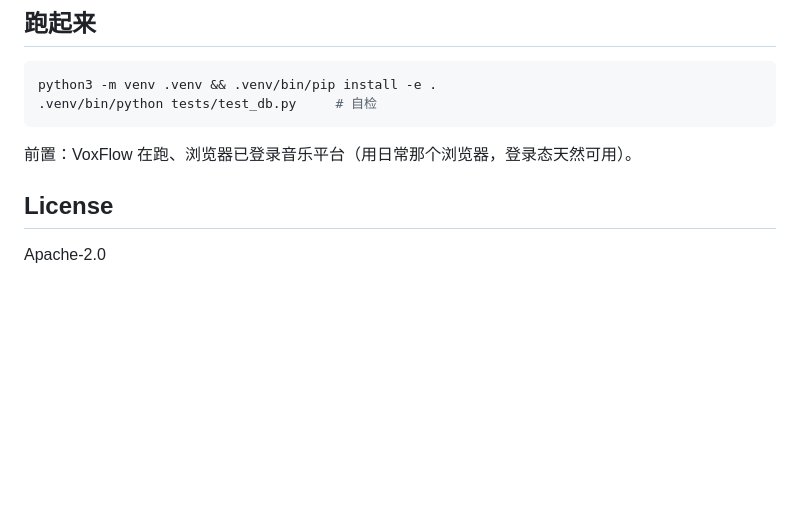
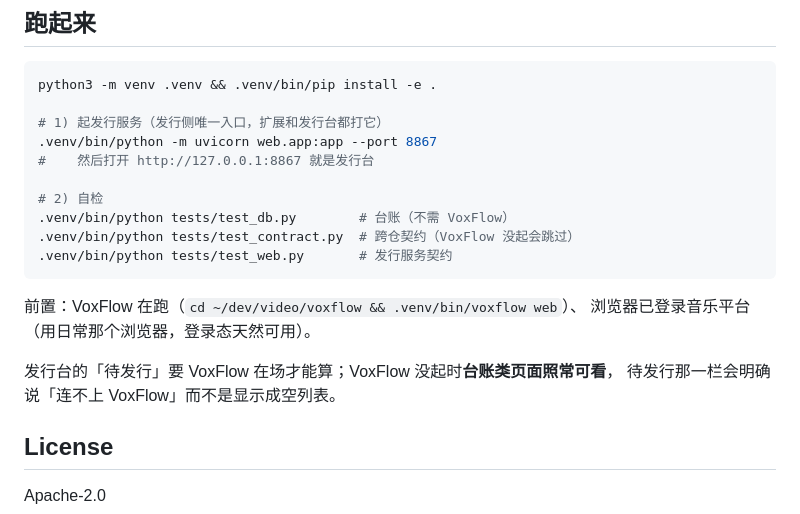
Before and after one commit to webkubor/suno-publisher, a Markdown page: README.md, the part around one of its changes. Rendered like a GitHub page; blank space fills up the shorter version.

````diff
--- a/README.md
+++ b/README.md
@@ -81,10 +103,22 @@ cp configs/platforms.example.json ~/.suno-publisher/configs/platforms.json
 
 ```bash
 python3 -m venv .venv && .venv/bin/pip install -e .
-.venv/bin/python tests/test_db.py     # 自检
+
+# 1) 起发行服务（发行侧唯一入口，扩展和发行台都打它）
+.venv/bin/python -m uvicorn web.app:app --port 8867
+#    然后打开 http://127.0.0.1:8867 就是发行台
+
+# 2) 自检
+.venv/bin/python tests/test_db.py        # 台账（不需 VoxFlow）
+.venv/bin/python tests/test_contract.py  # 跨仓契约（VoxFlow 没起会跳过）
+.venv/bin/python tests/test_web.py       # 发行服务契约
 ```
 
-前置：VoxFlow 在跑、浏览器已登录音乐平台（用日常那个浏览器，登录态天然可用）。
+前置：VoxFlow 在跑（`cd ~/dev/video/voxflow && .venv/bin/voxflow web`）、
+浏览器已登录音乐平台（用日常那个浏览器，登录态天然可用）。
+
+发行台的「待发行」要 VoxFlow 在场才能算；VoxFlow 没起时**台账类页面照常可看**，
+待发行那一栏会明确说「连不上 VoxFlow」而不是显示成空列表。
 
 ## License
 
````
Also changed, not shown: other parts of README.md (+32 -10 lines).
